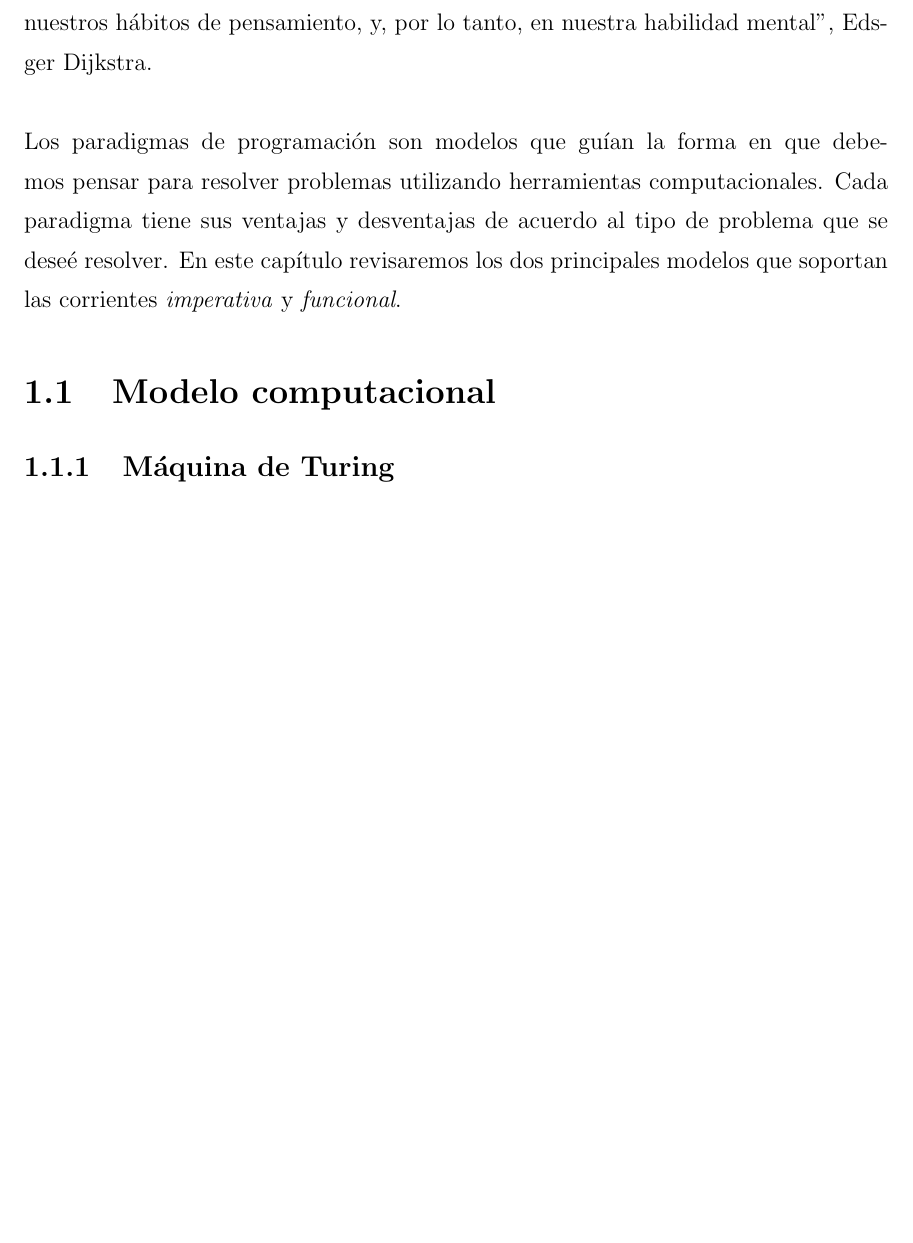
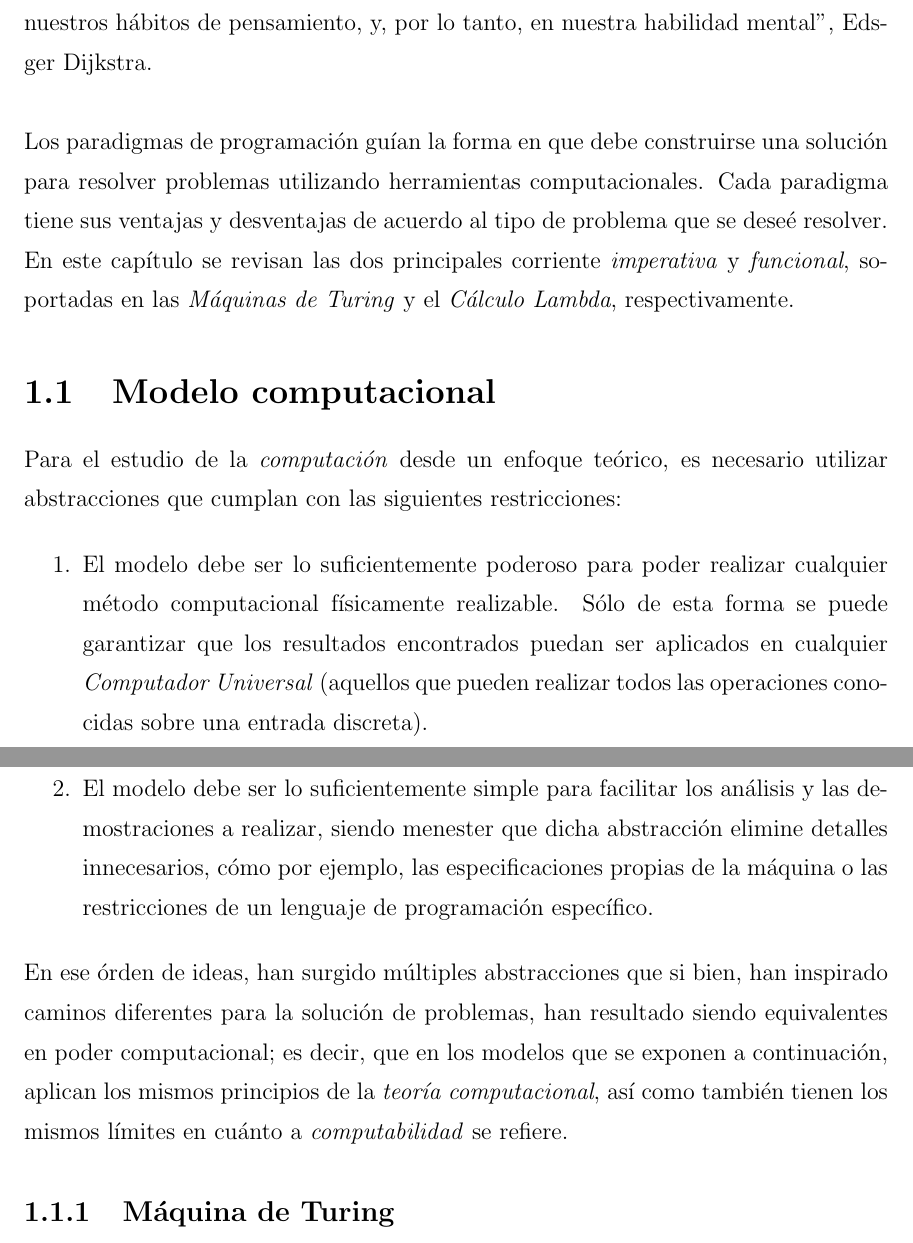
Before and after one commit to pipecaniza/Tesis, a LaTeX thesis (TESIS/Texto/thesis.tex, which reads TESIS/Texto/MarcoTeorico/mt1.tex): part of page 11 of 49 before the commit and two parts of pages 11 and 12 of 51 after it, the two joined at a grey line, cut so that both start at the same text, the shorter picture padded with empty space. Compiled offline with LaTeX, dvips and Ghostscript; a LaTeX package or settings file that is missing is left out.

Commit message:
Turing Machines

```diff
--- a/TESIS/Texto/MarcoTeorico/mt1.tex
+++ b/TESIS/Texto/MarcoTeorico/mt1.tex
@@ -4,7 +4,17 @@
 
 ``Las herramientas que utilizamos tienen una profunda (¡y retorcida!) influencia en nuestros hábitos de pensamiento, y, por lo tanto, en nuestra habilidad mental'', Edsger Dijkstra. \\
 
-Los paradigmas de programación son modelos que guían la forma en que debemos pensar para resolver problemas utilizando herramientas computacionales. Cada paradigma tiene sus ventajas y desventajas de acuerdo al tipo de problema que se deseé resolver. En este capítulo revisaremos los dos principales modelos que soportan las corrientes  \emph{imperativa} y \emph{funcional}.
+Los paradigmas de programación guían la forma en que debe construirse una solución para resolver problemas utilizando herramientas computacionales. Cada paradigma tiene sus ventajas y desventajas de acuerdo al tipo de problema que se deseé resolver. En este capítulo se revisan las dos principales corriente \emph{imperativa} y \emph{funcional}, soportadas en las \emph{Máquinas de Turing} y el \emph{Cálculo Lambda}, respectivamente.
 
 \section{Modelo computacional}
 
+Para el estudio de la \emph{computación} desde un enfoque teórico, es necesario utilizar abstracciones que cumplan con las siguientes restricciones:
+
+\begin{enumerate}
+	\item El modelo debe ser lo suficientemente poderoso para poder realizar cualquier método computacional físicamente realizable. Sólo de esta forma se puede garantizar que los resultados encontrados puedan ser aplicados en cualquier \emph{Computador Universal} (aquellos que pueden realizar todos las operaciones conocidas sobre una entrada discreta).
+	\item El modelo debe ser lo suficientemente simple para facilitar los análisis y las demostraciones a realizar, siendo menester que dicha abstracción elimine detalles innecesarios, cómo por ejemplo, las especificaciones propias de la máquina o las restricciones de un lenguaje de programación específico.
+\end{enumerate}
+
+En ese órden de ideas, han surgido múltiples abstracciones que si bien, han inspirado caminos diferentes para la solución de problemas, han resultado siendo equivalentes en poder computacional; es decir, que en los modelos que se exponen a continuación, aplican los mismos principios de la \emph{teoría computacional}, así como también tienen los mismos límites en cuánto a \emph{computabilidad} se refiere.
+
+\subsection{Máquina de Turing}
@@ -11,6 +37,5 @@ Los paradigmas de programación son modelos que guían la forma en que debemos p
 
 
-\subsection{Máquina de Turing}
 
 \subsection{Cálculo Lambda}
 
```
Also changed, not shown: TESIS/Texto/MarcoTeorico/mt1.tex (16 more changed lines).
